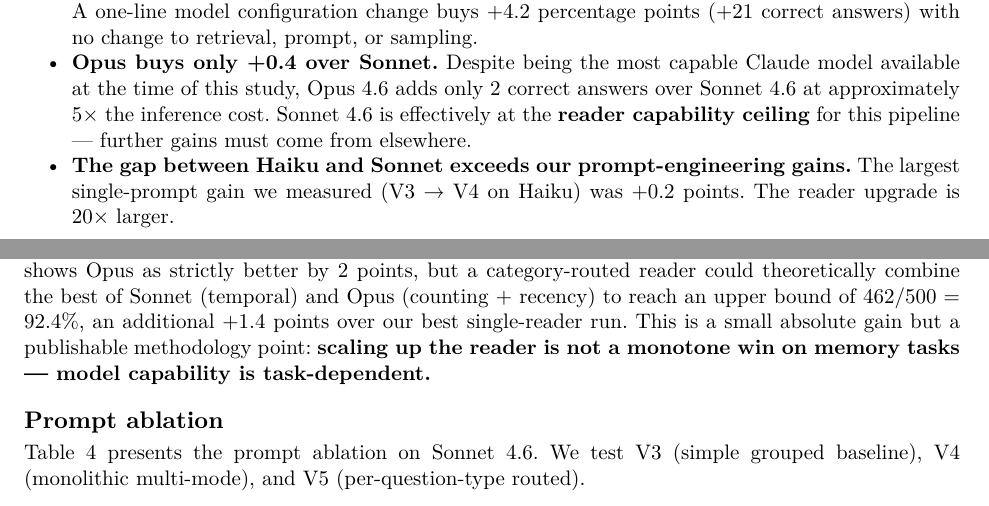
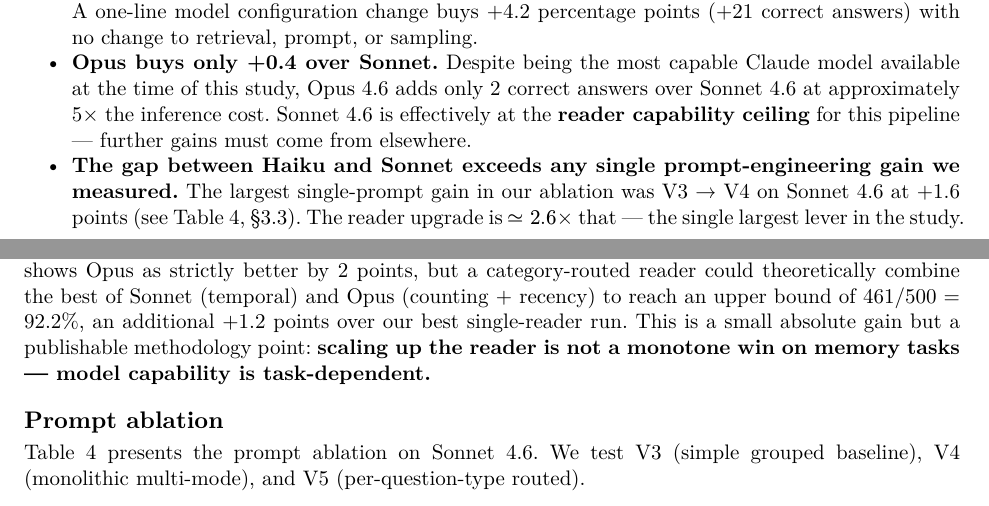
Before and after one commit to major7apps/pensyve, a Typst document (docs/benchmarks/longmemeval-reader-ablation.typ): two parts of pages 4 and 5 of 10, joined at a grey line, cut so that both start at the same text. The pictures show the PDF file docs/benchmarks/longmemeval-reader-ablation.pdf that the author committed with the source.

Commit message:
docs(benchmark-sprint): address PR #53 review feedback
Three fixes from automated PR review on major7apps/pensyve#53:

1. README: Typst rebuild command referenced the bare filename, which
   fails from repo root. Use the full relative path
   (docs/benchmarks/longmemeval-reader-ablation.typ) so published
   reproduction steps are executable.

2. Report §3.2: "Largest single-prompt gain" was incorrectly cited as
   +0.2 (V3 -> V4 on Haiku), with the reader upgrade described as 20x
   that. Table 4 shows V3 -> V4 on Sonnet is +1.6 (447 -> 455), and
   §4.1 already says V4 contributed ~+1-2 points on Sonnet. Corrected
   to +1.6 / ~2.6x. Headline claim ("reader dominates prompt
   engineering") is preserved; only the ratio is fixed.

3. Report §3.2.1: Per-category upper bound was cited as 462/500 = 92.4%
   (+1.4). Recomputing max(Sonnet V4, Opus V4) per category: 69 + 56 +
   28 + 76 + 121 + 111 = 461, so the correct upper bound is 461/500 =
   92.2% (+1.2 over Sonnet V4's 455).

PDF rebuilt from corrected typst source (still 10 pages).

```diff
--- a/docs/benchmarks/longmemeval-reader-ablation.typ
+++ b/docs/benchmarks/longmemeval-reader-ablation.typ
@@ -198,7 +198,7 @@
 
 - *Opus buys only +0.4 over Sonnet.* Despite being the most capable Claude model available at the time of this study, Opus 4.6 adds only 2 correct answers over Sonnet 4.6 at approximately 5× the inference cost. Sonnet 4.6 is effectively at the *reader capability ceiling* for this pipeline — further gains must come from elsewhere.
 
-- *The gap between Haiku and Sonnet exceeds our prompt-engineering gains.* The largest single-prompt gain we measured (V3 → V4 on Haiku) was +0.2 points. The reader upgrade is 20× larger.
+- *The gap between Haiku and Sonnet exceeds any single prompt-engineering gain we measured.* The largest single-prompt gain in our ablation was V3 → V4 on Sonnet 4.6 at +1.6 points (see Table 4, §3.3). The reader upgrade is $tilde.eq 2.6$× that — the single largest lever in the study.
 
 === Per-category behavior
 
@@ -223,7 +223,7 @@
   )
 ) <tab-percategory>
 
-*Opus gains on counting (+3 multi-session) and recency (+3 knowledge-update), but loses on temporal ordering (−4 temporal-reasoning)* relative to Sonnet. For a category with $n=133$ the 4-point swing is at the edge of noise, but the direction is consistent with other evidence from our failure audit: Opus produces longer, more hedged chains of thought that occasionally introduce small arithmetic or chronological drift on precise-date questions. Multi-row aggregation hides this — the total shows Opus as strictly better by 2 points, but a category-routed reader could theoretically combine the best of Sonnet (temporal) and Opus (counting + recency) to reach an upper bound of 462/500 = 92.4%, an additional +1.4 points over our best single-reader run. This is a small absolute gain but a publishable methodology point: *scaling up the reader is not a monotone win on memory tasks — model capability is task-dependent.*
+*Opus gains on counting (+3 multi-session) and recency (+3 knowledge-update), but loses on temporal ordering (−4 temporal-reasoning)* relative to Sonnet. For a category with $n=133$ the 4-point swing is at the edge of noise, but the direction is consistent with other evidence from our failure audit: Opus produces longer, more hedged chains of thought that occasionally introduce small arithmetic or chronological drift on precise-date questions. Multi-row aggregation hides this — the total shows Opus as strictly better by 2 points, but a category-routed reader could theoretically combine the best of Sonnet (temporal) and Opus (counting + recency) to reach an upper bound of 461/500 = 92.2%, an additional +1.2 points over our best single-reader run. This is a small absolute gain but a publishable methodology point: *scaling up the reader is not a monotone win on memory tasks — model capability is task-dependent.*
 
 == Prompt ablation
 
```
Also changed, not shown: README.md, docs/benchmarks/longmemeval-reader-ablation.pdf.
